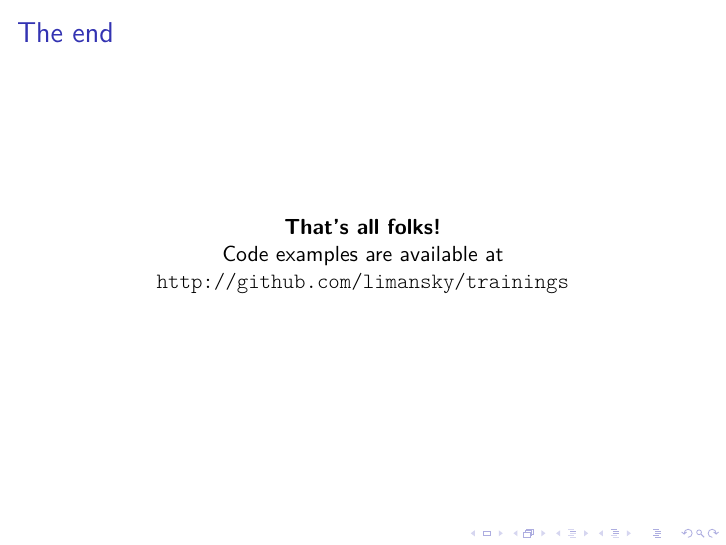
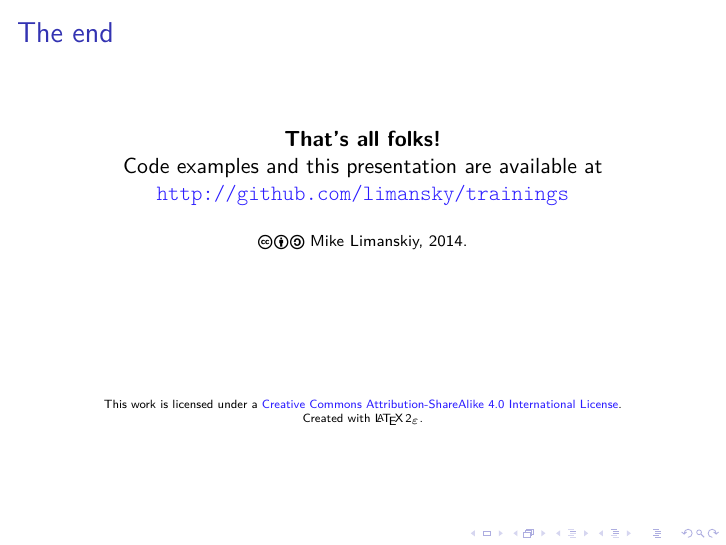
Before and after one commit to limansky/trainings, LaTeX slides (4_akka/akka.tex, which reads common/setup.tex, common/theend.tex): page 17 of 17. Compiled offline with pdfLaTeX.

Commit message:
Make unified end frame.

```diff
--- a/4_akka/akka.tex
+++ b/4_akka/akka.tex
@@ -365,11 +365,6 @@ akka {
 \end{lstlisting}
 \end{frame}
 
-\begin{frame}{The end}
-\centering
-\textbf{That's all folks!}
-
-Code examples are available at \url{http://github.com/limansky/trainings}
-\end{frame}
+\input{../common/theend.tex}
 
 \end{document}
--- a/common/setup.tex
+++ b/common/setup.tex
@@ -2,11 +2,13 @@
 \definecolor{sh_comment}{rgb}{0.12, 0.38, 0.18 } %adjusted, in Eclipse: {0.25, 0.42, 0.30 } = #3F6A4D
 \definecolor{sh_keyword}{rgb}{0.37, 0.08, 0.25}  % #5F1441
 \definecolor{sh_string}{rgb}{0.06, 0.10, 0.98} % #101AF9
+\definecolor{links}{HTML}{2A1BFF}
 
 \usepackage[lighttt]{lmodern}
 
 \usepackage{hyperref}
 \usepackage{listings}
+\usepackage{ccicons}
 
 % "define" Scala
 \lstdefinelanguage{Scala}{
@@ -42,4 +44,6 @@
   escapebegin={\lstsmallmath}, escapeend={\lstsmallmathend}
 }
 
+\hypersetup{colorlinks,linkcolor=,urlcolor=links}
+
 \def\linline{\lstinline[basicstyle=\ttfamily]}
--- /dev/null
+++ b/common/theend.tex
@@ -0,0 +1,13 @@
+\begin{frame}{The end}
+\centering
+\textbf{That's all folks!}
+
+Code examples and this presentation are available at \url{http://github.com/limansky/trainings}\\~\\
+
+\scriptsize{\ccbysa \ Mike Limanskiy, 2014.}
+\vfill
+\vfill
+\tiny{This work is licensed under a \href{http://creativecommons.org/licenses/by-sa/4.0/}{Creative Commons Attribution-ShareAlike 4.0 International License}.
+
+Created with \LaTeXe.}
+\end{frame}
```
Also changed, not shown: 1_scala_intro/scala.tex (+2 -4 lines), 2_futures/futures.tex (+1 -4 lines), 3_more_scala/morescala.tex (+1 -4 lines).
